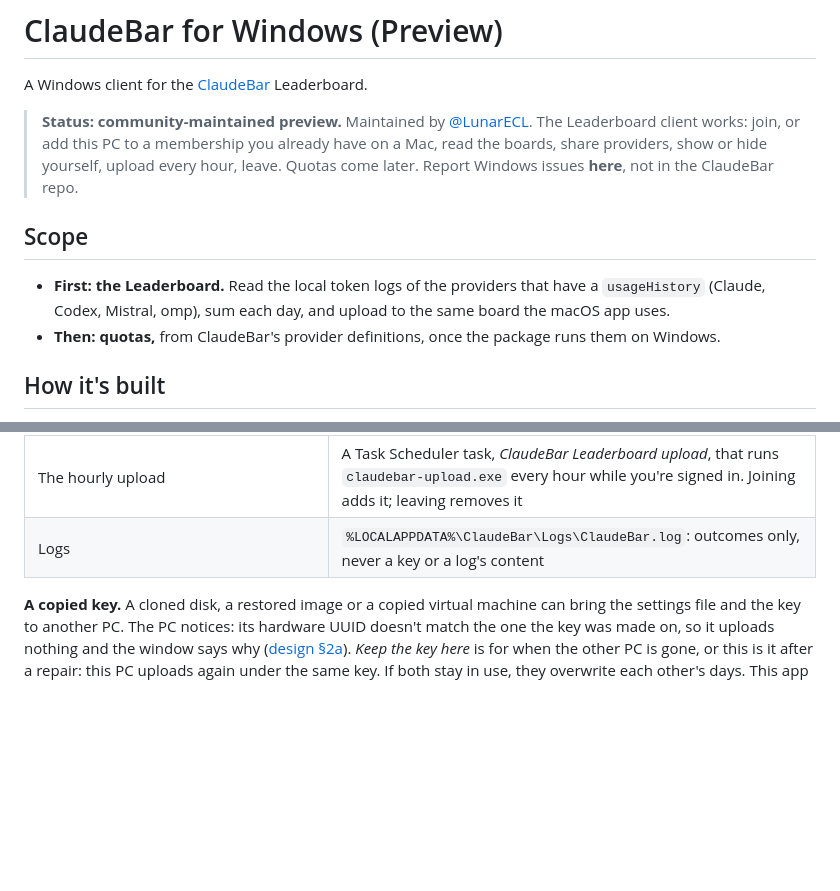
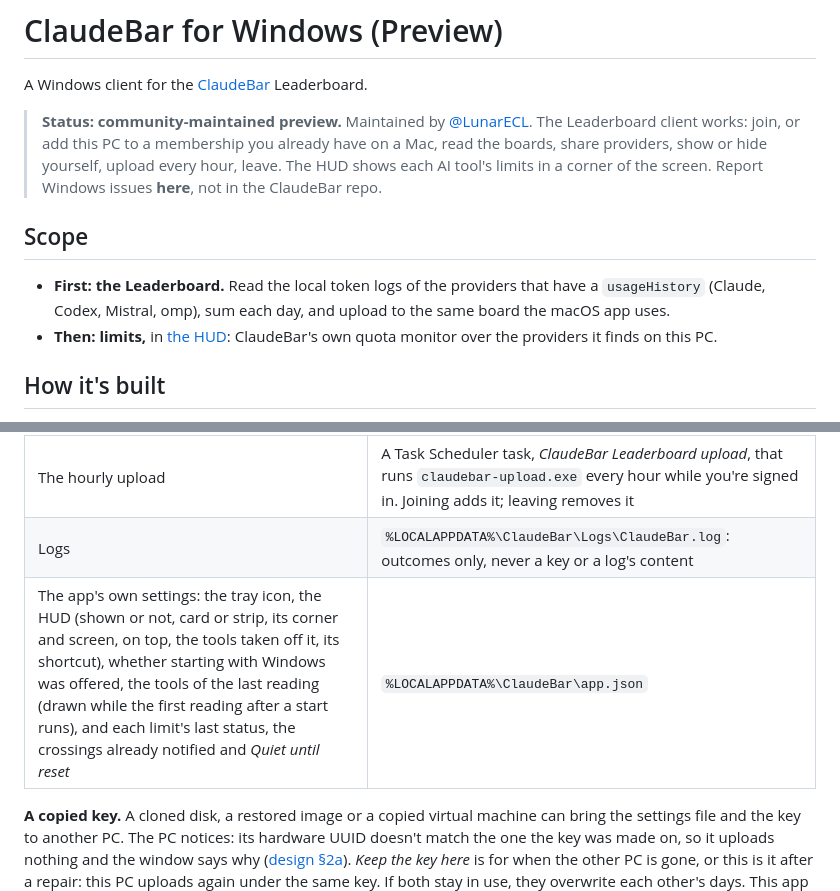
Before and after one commit to tddworks/ClaudeBar-Windows, a Markdown page: README.md, 2 parts joined by grey strips. Drawn GitHub-style; blank space fills up the shorter version.

```diff
--- a/README.md
+++ b/README.md
@@ -2,13 +2,13 @@
 
 A Windows client for the [ClaudeBar](https://github.com/tddworks/ClaudeBar) Leaderboard.
 
-> **Status: community-maintained preview.** Maintained by [@LunarECL](https://github.com/LunarECL). The Leaderboard client works: join, or add this PC to a membership you already have on a Mac, read the boards, share providers, show or hide yourself, upload every hour, leave. Quotas come later.
+> **Status: community-maintained preview.** Maintained by [@LunarECL](https://github.com/LunarECL). The Leaderboard client works: join, or add this PC to a membership you already have on a Mac, read the boards, share providers, show or hide yourself, upload every hour, leave. The HUD shows each AI tool's limits in a corner of the screen.
 > Report Windows issues **here**, not in the ClaudeBar repo.
 
 ## Scope
 
 - **First: the Leaderboard.** Read the local token logs of the providers that have a `usageHistory` (Claude, Codex, Mistral, omp), sum each day, and upload to the same board the macOS app uses.
-- **Then: quotas,** from ClaudeBar's provider definitions, once the package runs them on Windows.
+- **Then: limits,** in [the HUD](#the-hud): ClaudeBar's own quota monitor over the providers it finds on this PC.
 
 ## How it's built
 
@@ -59,6 +80,7 @@ for its scope and the equivalent local commands.
 | The private key | Windows Credential Manager, a generic credential `com.tddworks.claudebar/leaderboard-signing-key` kept on this PC only |
 | The hourly upload | A Task Scheduler task, *ClaudeBar Leaderboard upload*, that runs `claudebar-upload.exe` every hour while you're signed in. Joining adds it; leaving removes it |
 | Logs | `%LOCALAPPDATA%\ClaudeBar\Logs\ClaudeBar.log`: outcomes only, never a key or a log's content |
+| The app's own settings: the tray icon, the HUD (shown or not, card or strip, its corner and screen, on top, the tools taken off it, its shortcut), whether starting with Windows was offered, the tools of the last reading (drawn while the first reading after a start runs), and each limit's last status, the crossings already notified and *Quiet until reset* | `%LOCALAPPDATA%\ClaudeBar\app.json` |
 
 **A copied key.** A cloned disk, a restored image or a copied virtual machine can bring the settings file and the key to another PC. The PC notices: its hardware UUID doesn't match the one the key was made on, so it uploads nothing and the window says why ([design §2a](https://github.com/tddworks/ClaudeBar/blob/main/docs/features/leaderboard/design.md)). *Keep the key here* is for when the other PC is gone, or this is it after a repair: this PC uploads again under the same key. If both stay in use, they overwrite each other's days. This app can't yet make the copy its own device, as the Mac can; that comes with Devices settings, which it doesn't have yet. Until then, if both PCs stay in use, keeping the key here means they overwrite each other's days.
 
```
Also changed, not shown: other parts of README.md (+21 -0 lines), docs/plans/2026-10-13-hud-design.md (+4 -4 lines).
